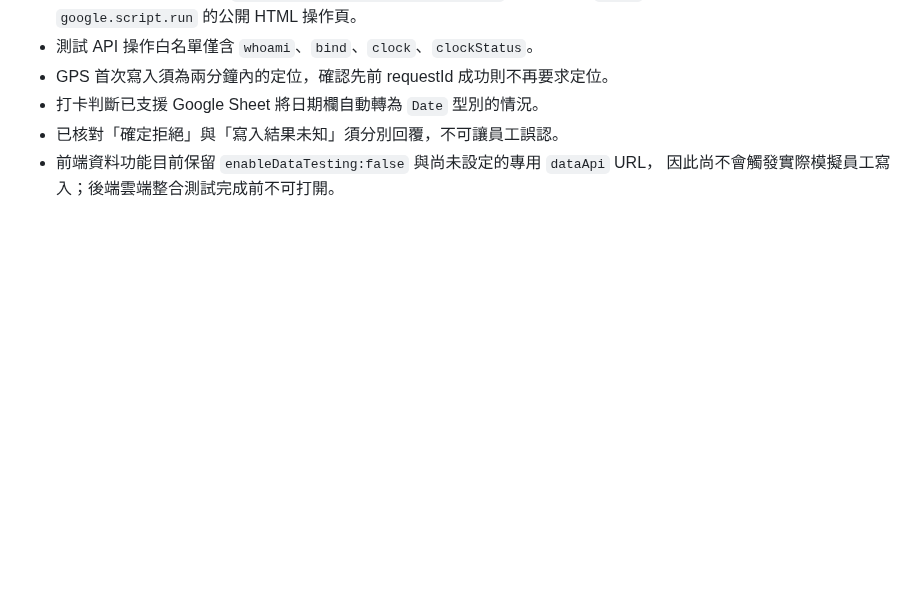
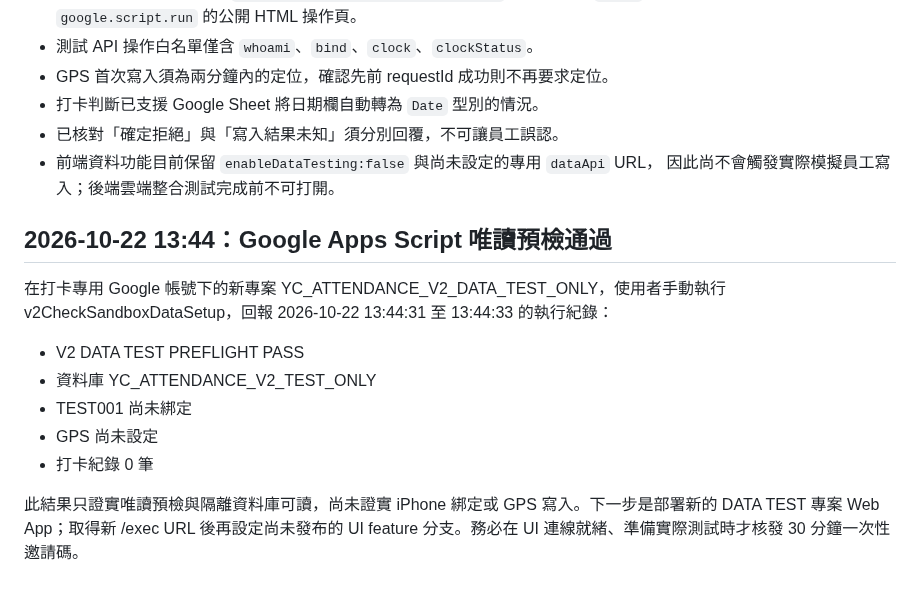
Before and after one commit to line-punch/attendance-v2-test, a Markdown page: README_SANDBOX_DATA_zhTW.md, the part around the change. GitHub-like rendering; blank space fills up the shorter version.

Commit message:
docs(stage3): record successful read-only dedicated GAS data preflight

```diff
--- a/README_SANDBOX_DATA_zhTW.md
+++ b/README_SANDBOX_DATA_zhTW.md
@@ -55,3 +55,14 @@
 - 已核對「確定拒絕」與「寫入結果未知」須分別回覆，不可讓員工誤認。
 - 前端資料功能目前保留 `enableDataTesting:false` 與尚未設定的專用 `dataApi` URL，
   因此尚不會觸發實際模擬員工寫入；後端雲端整合測試完成前不可打開。
+
+## 2026-10-22 13:44：Google Apps Script 唯讀預檢通過
+
+在打卡專用 Google 帳號下的新專案 YC_ATTENDANCE_V2_DATA_TEST_ONLY，使用者手動執行 v2CheckSandboxDataSetup，回報 2026-10-22 13:44:31 至 13:44:33 的執行紀錄：
+- V2 DATA TEST PREFLIGHT PASS
+- 資料庫 YC_ATTENDANCE_V2_TEST_ONLY
+- TEST001 尚未綁定
+- GPS 尚未設定
+- 打卡紀錄 0 筆
+
+此結果只證實唯讀預檢與隔離資料庫可讀，尚未證實 iPhone 綁定或 GPS 寫入。下一步是部署新的 DATA TEST 專案 Web App；取得新 /exec URL 後再設定尚未發布的 UI feature 分支。務必在 UI 連線就緒、準備實際測試時才核發 30 分鐘一次性邀請碼。
```
